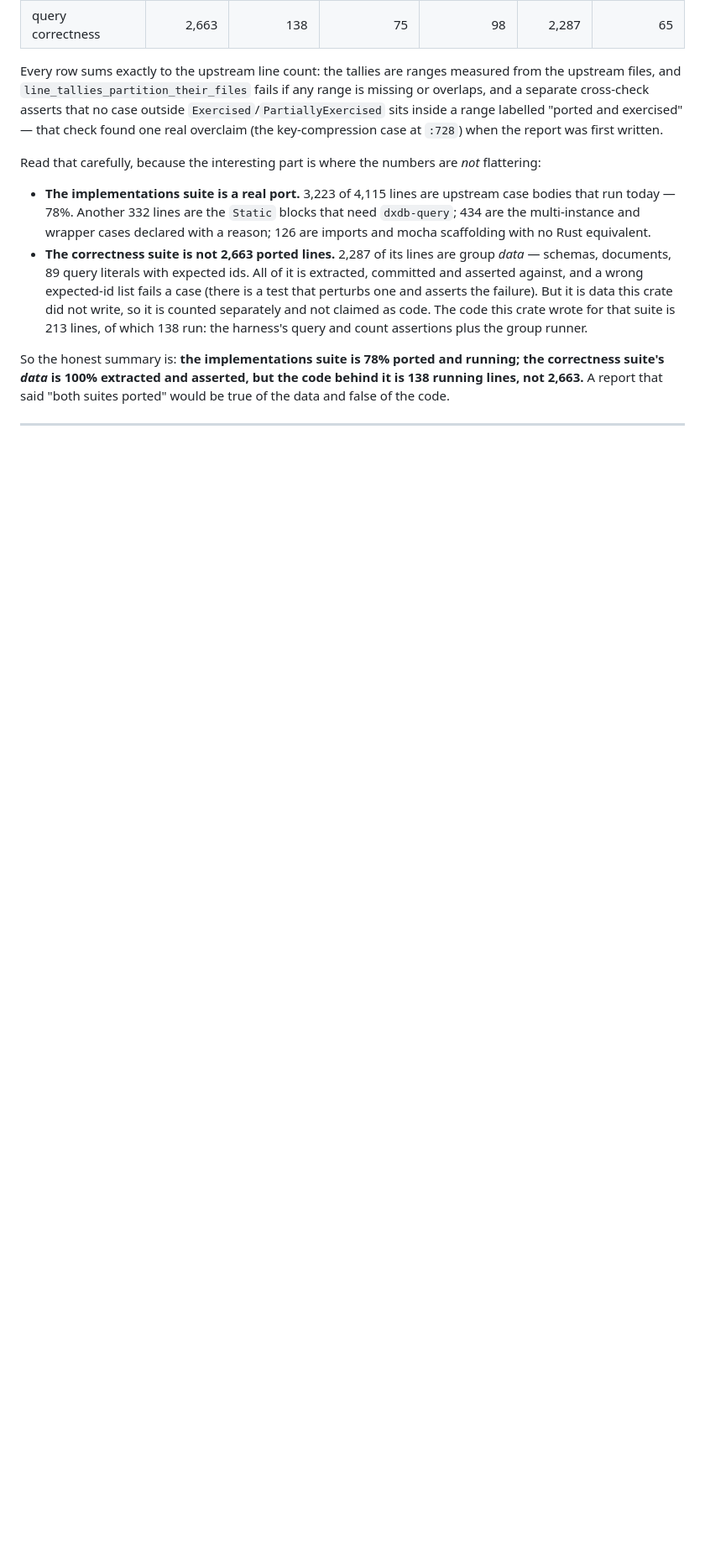
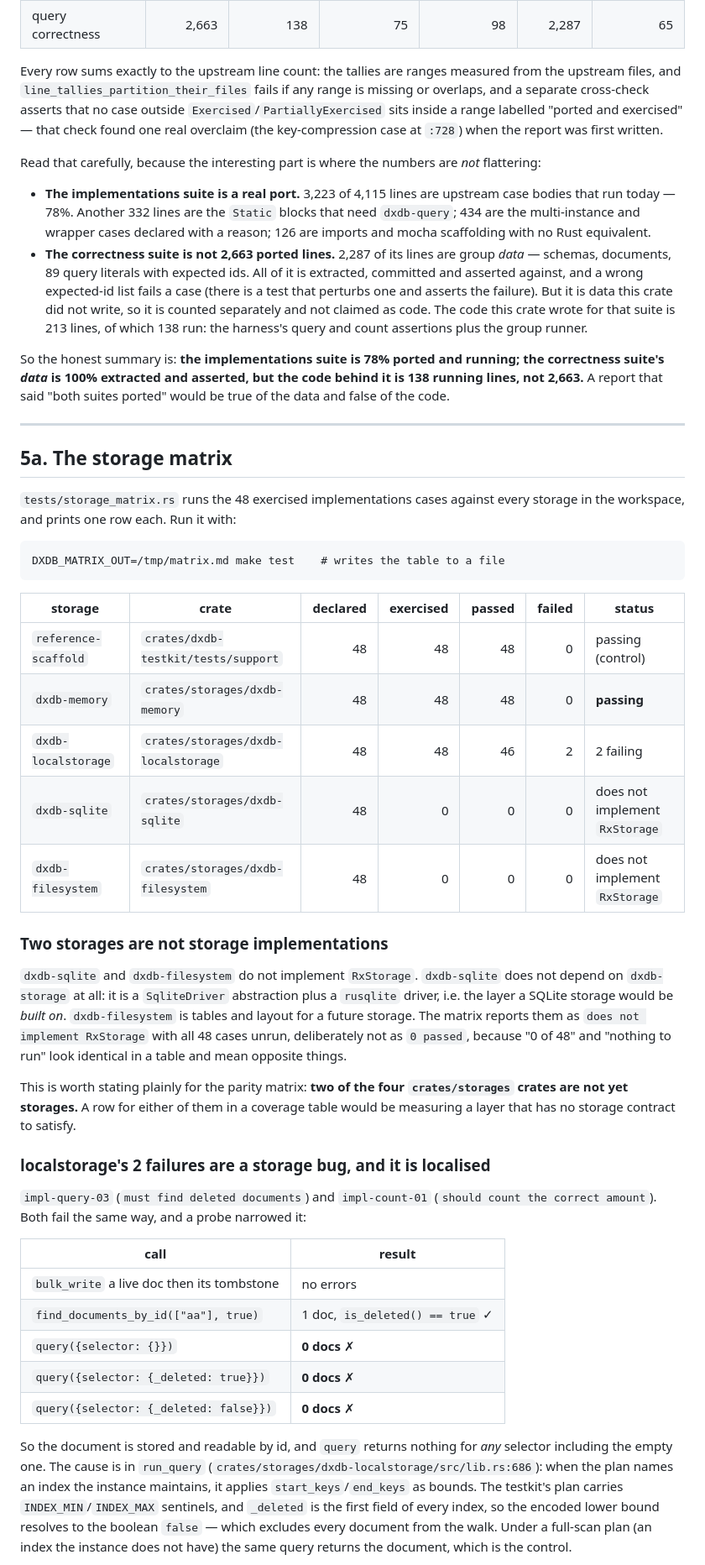
Before and after one commit to Apothic-AI/dxdb, a Markdown page: crates/dxdb-testkit/LANE_REPORT.md, the part around one of its changes. Shown at 84% size. GitHub-like rendering; blank space fills up the shorter version.

Commit message:
testkit: the storage matrix and the three fixture bugs, in the lane report
Records the matrix a reader can check against the code, the two storages that are
not storage implementations, the localised localstorage bug with the probe output
that isolates it, and the three fixture bugs (thread-local RNG, cleanup duration
vs deadline, lwt frozen in 2023) each of which had made a correct storage look
broken.

````diff
--- a/crates/dxdb-testkit/LANE_REPORT.md
+++ b/crates/dxdb-testkit/LANE_REPORT.md
@@ -146,3 +146,57 @@ it is 138 running lines, not 2,663.** A report that said "both suites ported" wo
 be true of the data and false of the code.
 
 ---
+
+## 5a. The storage matrix
+
+`tests/storage_matrix.rs` runs the 48 exercised implementations cases against every
+storage in the workspace, and prints one row each. Run it with:
+
+```text
+DXDB_MATRIX_OUT=/tmp/matrix.md make test    # writes the table to a file
+```
+
+| storage | crate | declared | exercised | passed | failed | status |
+| --- | --- | ---: | ---: | ---: | ---: | --- |
+| `reference-scaffold` | `crates/dxdb-testkit/tests/support` | 48 | 48 | 48 | 0 | passing (control) |
+| `dxdb-memory` | `crates/storages/dxdb-memory` | 48 | 48 | 48 | 0 | **passing** |
+| `dxdb-localstorage` | `crates/storages/dxdb-localstorage` | 48 | 48 | 46 | 2 | 2 failing |
+| `dxdb-sqlite` | `crates/storages/dxdb-sqlite` | 48 | 0 | 0 | 0 | does not implement `RxStorage` |
+| `dxdb-filesystem` | `crates/storages/dxdb-filesystem` | 48 | 0 | 0 | 0 | does not implement `RxStorage` |
+
+### Two storages are not storage implementations
+
+`dxdb-sqlite` and `dxdb-filesystem` do not implement `RxStorage`. `dxdb-sqlite` does
+not depend on `dxdb-storage` at all: it is a `SqliteDriver` abstraction plus a
+`rusqlite` driver, i.e. the layer a SQLite storage would be *built on*. `dxdb-filesystem`
+is tables and layout for a future storage. The matrix reports them as
+`does not implement RxStorage` with all 48 cases unrun, deliberately not as `0 passed`,
+because "0 of 48" and "nothing to run" look identical in a table and mean opposite
+things.
+
+This is worth stating plainly for the parity matrix: **two of the four `crates/storages`
+crates are not yet storages.** A row for either of them in a coverage table would be
+measuring a layer that has no storage contract to satisfy.
+
+### localstorage's 2 failures are a storage bug, and it is localised
+
+`impl-query-03` (`must find deleted documents`) and `impl-count-01` (`should count the
+correct amount`). Both fail the same way, and a probe narrowed it:
+
+| call | result |
+| --- | --- |
+| `bulk_write` a live doc then its tombstone | no errors |
+| `find_documents_by_id(["aa"], true)` | 1 doc, `is_deleted() == true` ✓ |
+| `query({selector: {}})` | **0 docs** ✗ |
+| `query({selector: {_deleted: true}})` | **0 docs** ✗ |
+| `query({selector: {_deleted: false}})` | **0 docs** ✗ |
+
+So the document is stored and readable by id, and `query` returns nothing for *any*
+selector including the empty one. The cause is in `run_query`
+(`crates/storages/dxdb-localstorage/src/lib.rs:686`): when the plan names an index the
+instance maintains, it applies `start_keys`/`end_keys` as bounds. The testkit's plan
+carries `INDEX_MIN`/`INDEX_MAX` sentinels, and `_deleted` is the first field of every
+index, so the encoded lower bound resolves to the boolean `false` — which excludes
+every document from the walk. Under a full-scan plan (an index the instance does not
+have) the same query returns the document, which is the control.
+
````
Also changed, not shown: other parts of crates/dxdb-testkit/LANE_REPORT.md (+19 -0 lines).
